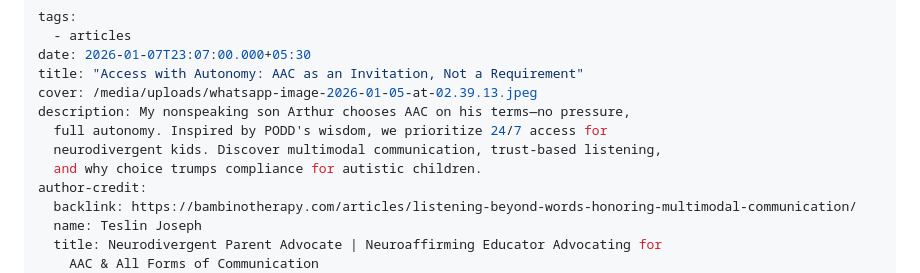
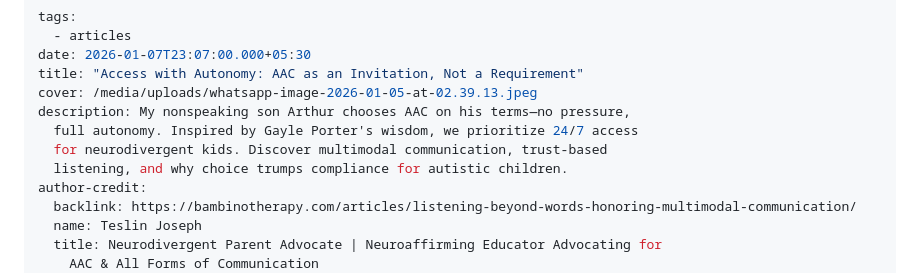
Before and after one commit to MarioWindsor/bamnio-website, a Markdown page: articles/access-with-autonomy-aac-as-an-invitation-not-a-requirement.md, the part around one of its changes. Rendered like a GitHub page.

Commit message:
Update Articles “access-with-autonomy-aac-as-an-invitation-not-a-requirement”

```diff
--- a/articles/access-with-autonomy-aac-as-an-invitation-not-a-requirement.md
+++ b/articles/access-with-autonomy-aac-as-an-invitation-not-a-requirement.md
@@ -5,9 +5,9 @@ date: 2026-01-07T23:07:00.000+05:30
 title: "Access with Autonomy: AAC as an Invitation, Not a Requirement"
 cover: /media/uploads/whatsapp-image-2026-01-05-at-02.39.13.jpeg
 description: My nonspeaking son Arthur chooses AAC on his terms—no pressure,
-  full autonomy. Inspired by PODD's wisdom, we prioritize 24/7 access for
-  neurodivergent kids. Discover multimodal communication, trust-based listening,
-  and why choice trumps compliance for autistic children.
+  full autonomy. Inspired by Gayle Porter's wisdom, we prioritize 24/7 access
+  for neurodivergent kids. Discover multimodal communication, trust-based
+  listening, and why choice trumps compliance for autistic children.
 author-credit:
   backlink: https://bambinotherapy.com/articles/listening-beyond-words-honoring-multimodal-communication/
   name: Teslin Joseph
```
Also changed, not shown: other parts of articles/access-with-autonomy-aac-as-an-invitation-not-a-requirement.md (+2 -6 lines).
